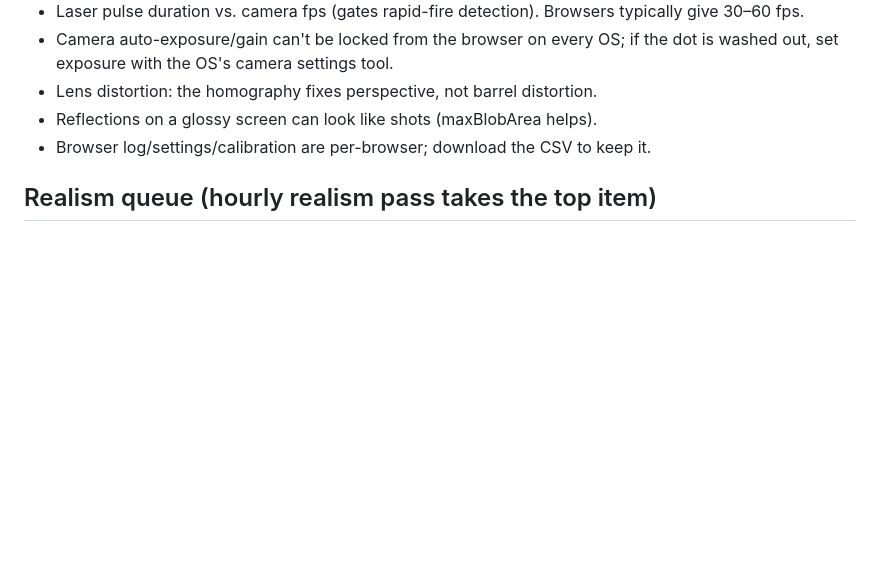
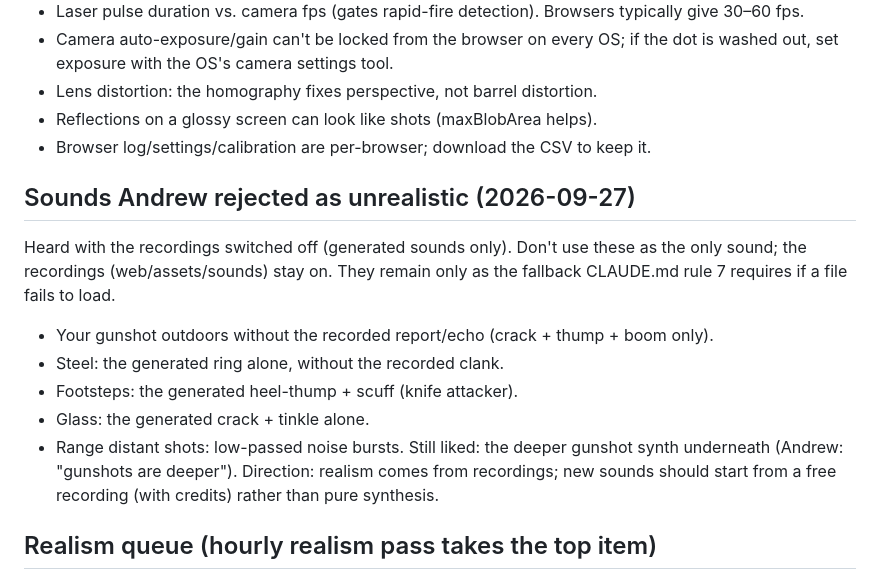
Before and after one commit to kornofflaw/laser-dryfire-sim, a Markdown page: PLAN.md, the part around the change. GitHub-like rendering; blank space fills up the shorter version.

Commit message:
PLAN: note the generated-only sounds Andrew rejected as unrealistic
Co-Authored-By: Claude Opus 5.5 <noreply@anthropic.com>
Claude-Session: https://claude.ai/code/session_01WzKszW5AZwZTwzLMC8fqvH

```diff
--- a/PLAN.md
+++ b/PLAN.md
@@ -242,6 +242,19 @@ Built 2026-09-25 as code-drawn people (no image files) in an indoor room.
 - Reflections on a glossy screen can look like shots (maxBlobArea helps).
 - Browser log/settings/calibration are per-browser; download the CSV to keep it.
 
+## Sounds Andrew rejected as unrealistic (2026-09-27)
+Heard with the recordings switched off (generated sounds only). Don't use these
+as the only sound; the recordings (web/assets/sounds) stay on. They remain only
+as the fallback CLAUDE.md rule 7 requires if a file fails to load.
+- Your gunshot outdoors without the recorded report/echo (crack + thump + boom only).
+- Steel: the generated ring alone, without the recorded clank.
+- Footsteps: the generated heel-thump + scuff (knife attacker).
+- Glass: the generated crack + tinkle alone.
+- Range distant shots: low-passed noise bursts.
+Still liked: the deeper gunshot synth underneath (Andrew: "gunshots are deeper").
+Direction: realism comes from recordings; new sounds should start from a free
+recording (with credits) rather than pure synthesis.
+
 ## Realism queue (hourly realism pass takes the top item)
 1. Office: sprinkler/emergency lights, fire alarm option (stress).
 2. People: idle life while standing (breathing, small weight shifts, blinks).
```
